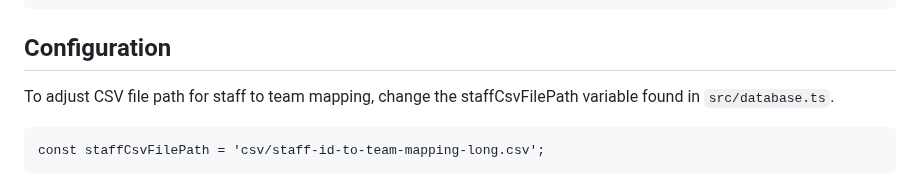
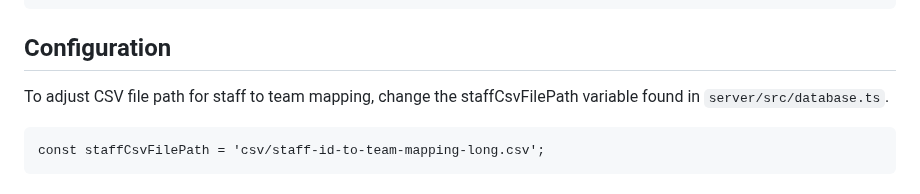
Before and after one commit to buymetehbing/gds-swe-tha, a Markdown page: README.md, the part around the change. Rendered like a GitHub page.

````diff
--- a/README.md
+++ b/README.md
@@ -52,7 +52,7 @@ npm test
 
 ## Configuration
 
-To adjust CSV file path for staff to team mapping, change the staffCsvFilePath variable found in `src/database.ts`.
+To adjust CSV file path for staff to team mapping, change the staffCsvFilePath variable found in `server/src/database.ts`.
 
 ```
 const staffCsvFilePath = 'csv/staff-id-to-team-mapping-long.csv';
````
